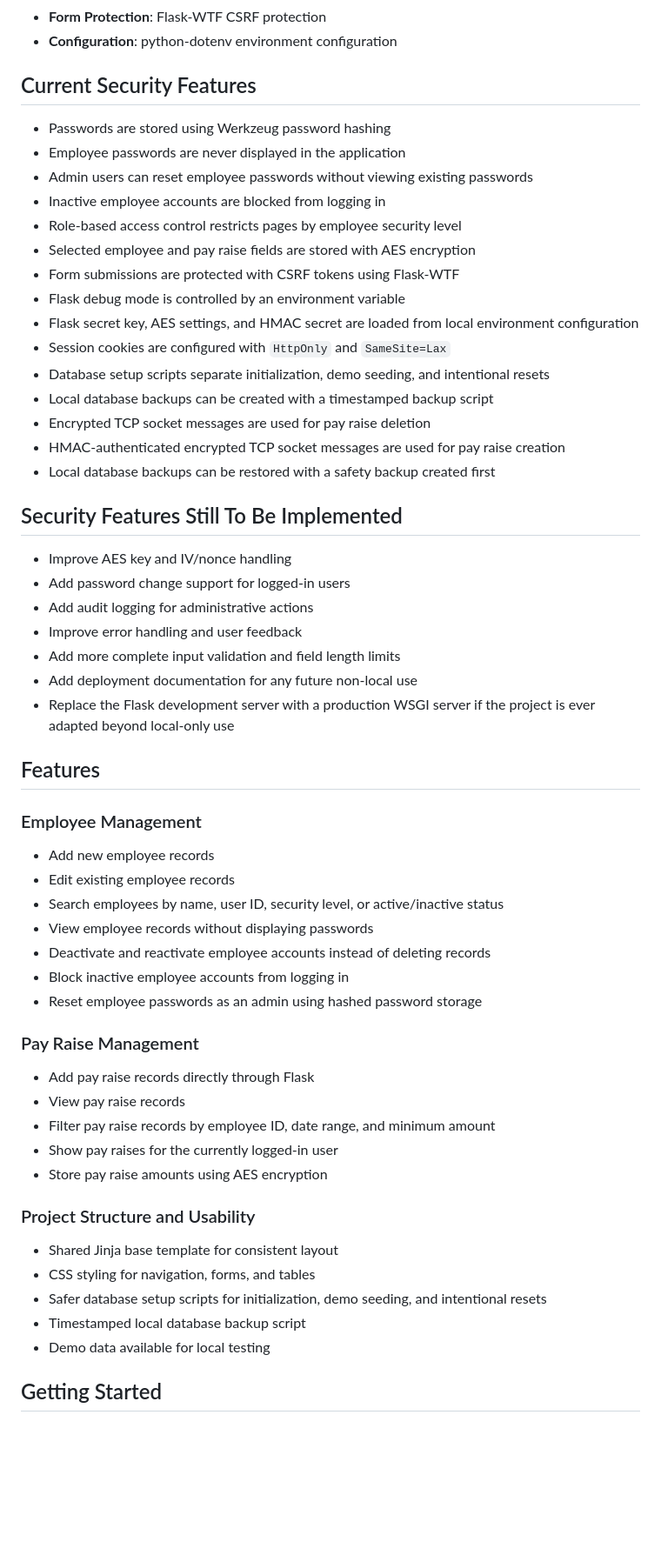
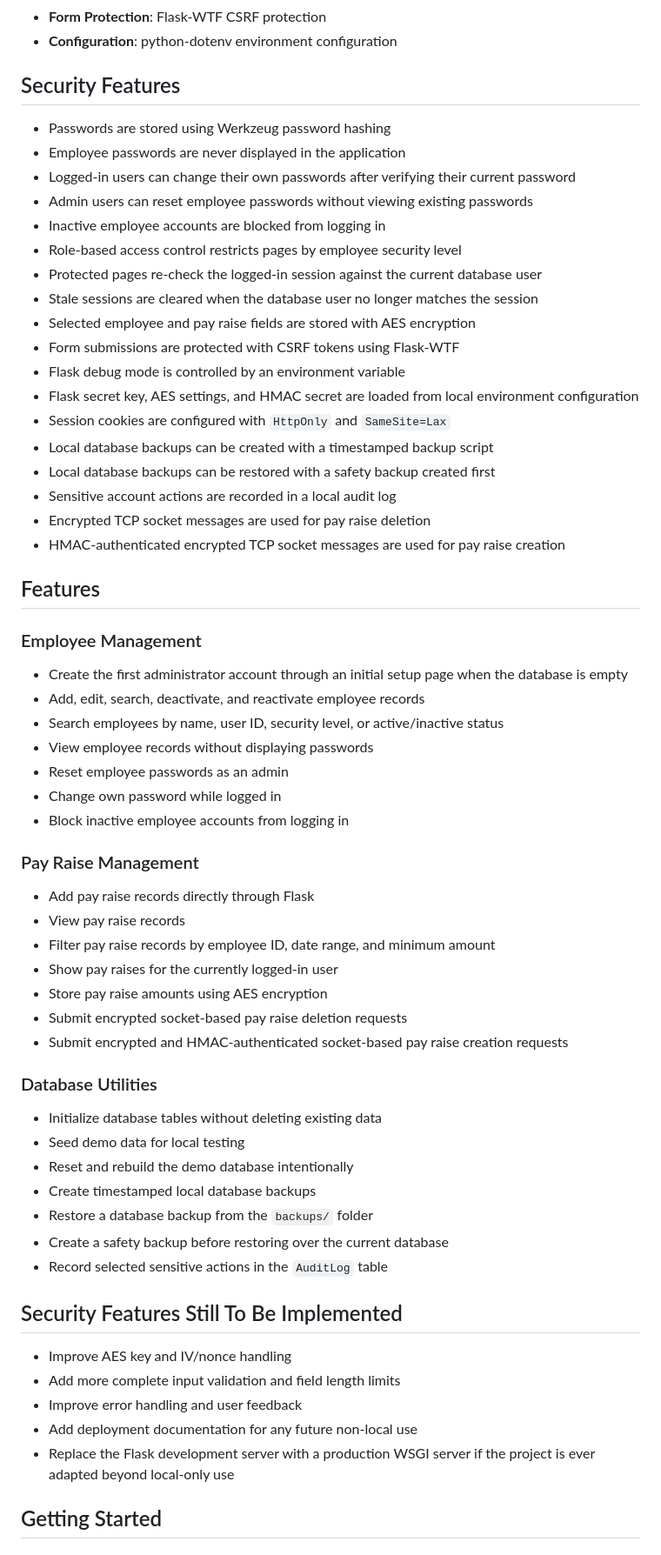
Before and after one commit to jjhigi/secure-employee-database-flask, a Markdown page: README.md, the part around one of its changes. Shown at 87% size. Drawn GitHub-style; blank space fills up the shorter version.

Commit message:
Update README with recent security features

```diff
--- a/README.md
+++ b/README.md
@@ -20,45 +20,38 @@ The end goal is a very secure **local employee database** that runs on a single
 - **Form Protection**: Flask-WTF CSRF protection
 - **Configuration**: python-dotenv environment configuration
 
-## Current Security Features
+## Security Features
 
 - Passwords are stored using Werkzeug password hashing
 - Employee passwords are never displayed in the application
+- Logged-in users can change their own passwords after verifying their current password
 - Admin users can reset employee passwords without viewing existing passwords
 - Inactive employee accounts are blocked from logging in
 - Role-based access control restricts pages by employee security level
+- Protected pages re-check the logged-in session against the current database user
+- Stale sessions are cleared when the database user no longer matches the session
 - Selected employee and pay raise fields are stored with AES encryption
 - Form submissions are protected with CSRF tokens using Flask-WTF
 - Flask debug mode is controlled by an environment variable
 - Flask secret key, AES settings, and HMAC secret are loaded from local environment configuration
 - Session cookies are configured with `HttpOnly` and `SameSite=Lax`
-- Database setup scripts separate initialization, demo seeding, and intentional resets
 - Local database backups can be created with a timestamped backup script
+- Local database backups can be restored with a safety backup created first
+- Sensitive account actions are recorded in a local audit log
 - Encrypted TCP socket messages are used for pay raise deletion
 - HMAC-authenticated encrypted TCP socket messages are used for pay raise creation
-- Local database backups can be restored with a safety backup created first
-
-## Security Features Still To Be Implemented
-
-- Improve AES key and IV/nonce handling
-- Add password change support for logged-in users
-- Add audit logging for administrative actions
-- Improve error handling and user feedback
-- Add more complete input validation and field length limits
-- Add deployment documentation for any future non-local use
-- Replace the Flask development server with a production WSGI server if the project is ever adapted beyond local-only use
 
 ## Features
 
 ### Employee Management
 
-- Add new employee records
-- Edit existing employee records
+- Create the first administrator account through an initial setup page when the database is empty
+- Add, edit, search, deactivate, and reactivate employee records
 - Search employees by name, user ID, security level, or active/inactive status
 - View employee records without displaying passwords
-- Deactivate and reactivate employee accounts instead of deleting records
+- Reset employee passwords as an admin
+- Change own password while logged in
 - Block inactive employee accounts from logging in
-- Reset employee passwords as an admin using hashed password storage
 
 ### Pay Raise Management
 
@@ -67,14 +60,26 @@ The end goal is a very secure **local employee database** that runs on a single
 - Filter pay raise records by employee ID, date range, and minimum amount
 - Show pay raises for the currently logged-in user
 - Store pay raise amounts using AES encryption
+- Submit encrypted socket-based pay raise deletion requests
+- Submit encrypted and HMAC-authenticated socket-based pay raise creation requests
 
-### Project Structure and Usability
+### Database Utilities
 
-- Shared Jinja base template for consistent layout
-- CSS styling for navigation, forms, and tables
-- Safer database setup scripts for initialization, demo seeding, and intentional resets
-- Timestamped local database backup script
-- Demo data available for local testing
+- Initialize database tables without deleting existing data
+- Seed demo data for local testing
+- Reset and rebuild the demo database intentionally
+- Create timestamped local database backups
+- Restore a database backup from the `backups/` folder
+- Create a safety backup before restoring over the current database
+- Record selected sensitive actions in the `AuditLog` table
+
+## Security Features Still To Be Implemented
+
+- Improve AES key and IV/nonce handling
+- Add more complete input validation and field length limits
+- Improve error handling and user feedback
+- Add deployment documentation for any future non-local use
+- Replace the Flask development server with a production WSGI server if the project is ever adapted beyond local-only use
 
 ## Getting Started
 
```
Also changed, not shown: other parts of README.md (+48 -42 lines).
